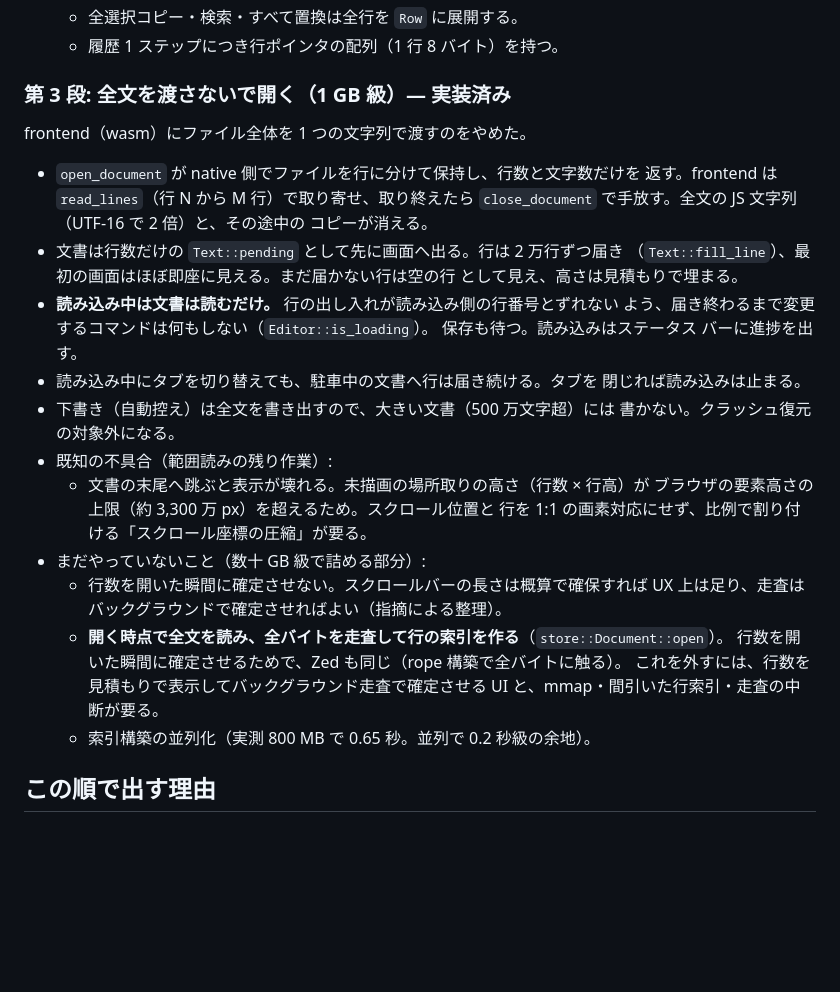
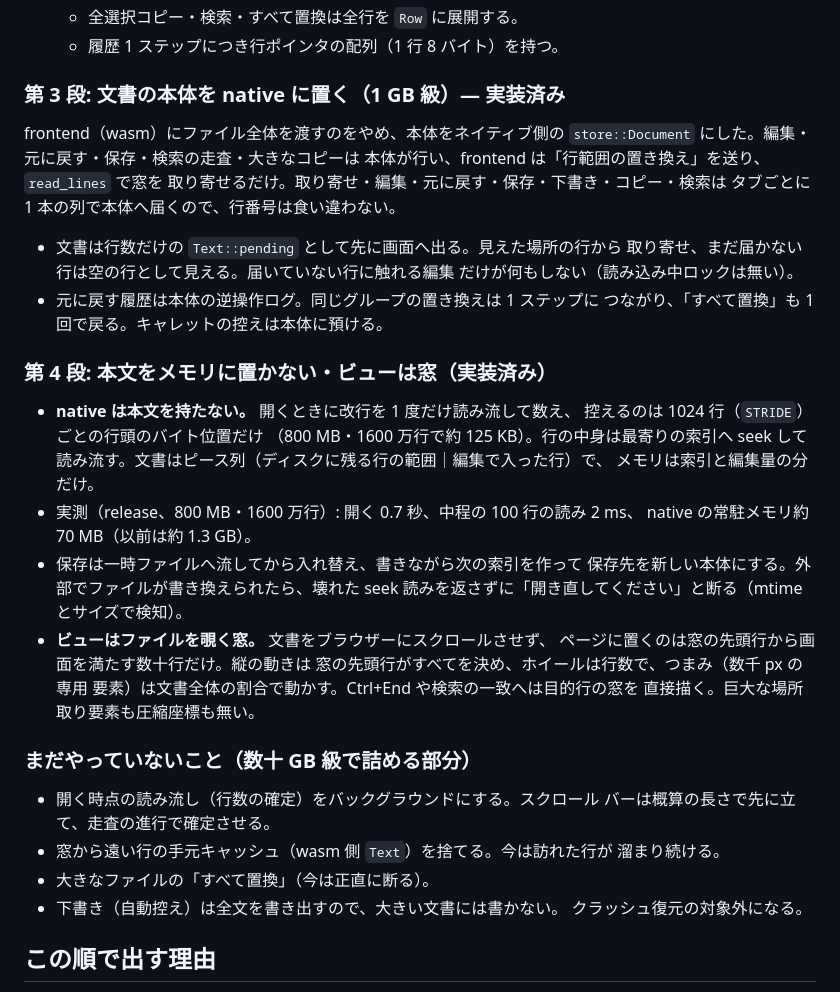
Before and after one commit to Motoyuki-Oya/math-editor, a Markdown page: docs/large-files.md, the part around the change. GitHub-like rendering; blank space fills up the shorter version.

Commit message:
large-files.md を第4段（seek ストアと窓のビュー）まで更新
Generated with [Devin](https://devin.ai)

Co-Authored-By: Devin <158243242+devin-ai-integration[bot]@users.noreply.github.com>

```diff
--- a/docs/large-files.md
+++ b/docs/large-files.md
@@ -68,36 +68,47 @@ view / editor）はそのままで足りる。
   - 全選択コピー・検索・すべて置換は全行を `Row` に展開する。
   - 履歴 1 ステップにつき行ポインタの配列（1 行 8 バイト）を持つ。
 
-### 第 3 段: 全文を渡さないで開く（1 GB 級）— 実装済み
+### 第 3 段: 文書の本体を native に置く（1 GB 級）— 実装済み
 
-frontend（wasm）にファイル全体を 1 つの文字列で渡すのをやめた。
+frontend（wasm）にファイル全体を渡すのをやめ、本体をネイティブ側の
+`store::Document` にした。編集・元に戻す・保存・検索の走査・大きなコピーは
+本体が行い、frontend は「行範囲の置き換え」を送り、`read_lines` で窓を
+取り寄せるだけ。取り寄せ・編集・元に戻す・保存・下書き・コピー・検索は
+タブごとに 1 本の列で本体へ届くので、行番号は食い違わない。
 
-- `open_document` が native 側でファイルを行に分けて保持し、行数と文字数だけを
-  返す。frontend は `read_lines`（行 N から M 行）で取り寄せ、取り終えたら
-  `close_document` で手放す。全文の JS 文字列（UTF-16 で 2 倍）と、その途中の
-  コピーが消える。
-- 文書は行数だけの `Text::pending` として先に画面へ出る。行は 2 万行ずつ届き
-  （`Text::fill_line`）、最初の画面はほぼ即座に見える。まだ届かない行は空の行
-  として見え、高さは見積もりで埋まる。
-- **読み込み中は文書は読むだけ。** 行の出し入れが読み込み側の行番号とずれない
-  よう、届き終わるまで変更するコマンドは何もしない（`Editor::is_loading`）。
-  保存も待つ。読み込みはステータス バーに進捗を出す。
-- 読み込み中にタブを切り替えても、駐車中の文書へ行は届き続ける。タブを
-  閉じれば読み込みは止まる。
-- 下書き（自動控え）は全文を書き出すので、大きい文書（500 万文字超）には
-  書かない。クラッシュ復元の対象外になる。
-- 既知の不具合（範囲読みの残り作業）:
-  - 文書の末尾へ跳ぶと表示が壊れる。未描画の場所取りの高さ（行数 × 行高）が
-    ブラウザの要素高さの上限（約 3,300 万 px）を超えるため。スクロール位置と
-    行を 1:1 の画素対応にせず、比例で割り付ける「スクロール座標の圧縮」が要る。
-- まだやっていないこと（数十 GB 級で詰める部分）:
-  - 行数を開いた瞬間に確定させない。スクロールバーの長さは概算で確保すれば
-    UX 上は足り、走査はバックグラウンドで確定させればよい（指摘による整理）。
-  - **開く時点で全文を読み、全バイトを走査して行の索引を作る**（`store::Document::open`）。
-    行数を開いた瞬間に確定させるためで、Zed も同じ（rope 構築で全バイトに触る）。
-    これを外すには、行数を見積もりで表示してバックグラウンド走査で確定させる
-    UI と、mmap・間引いた行索引・走査の中断が要る。
-  - 索引構築の並列化（実測 800 MB で 0.65 秒。並列で 0.2 秒級の余地）。
+- 文書は行数だけの `Text::pending` として先に画面へ出る。見えた場所の行から
+  取り寄せ、まだ届かない行は空の行として見える。届いていない行に触れる編集
+  だけが何もしない（読み込み中ロックは無い）。
+- 元に戻す履歴は本体の逆操作ログ。同じグループの置き換えは 1 ステップに
+  つながり、「すべて置換」も 1 回で戻る。キャレットの控えは本体に預ける。
+
+### 第 4 段: 本文をメモリに置かない・ビューは窓（実装済み）
+
+- **native は本文を持たない。** 開くときに改行を 1 度だけ読み流して数え、
+  控えるのは 1024 行（`STRIDE`）ごとの行頭のバイト位置だけ
+  （800 MB・1600 万行で約 125 KB）。行の中身は最寄りの索引へ seek して
+  読み流す。文書はピース列（ディスクに残る行の範囲｜編集で入った行）で、
+  メモリは索引と編集量の分だけ。
+- 実測（release、800 MB・1600 万行）: 開く 0.7 秒、中程の 100 行の読み 2 ms、
+  native の常駐メモリ約 70 MB（以前は約 1.3 GB）。
+- 保存は一時ファイルへ流してから入れ替え、書きながら次の索引を作って
+  保存先を新しい本体にする。外部でファイルが書き換えられたら、壊れた
+  seek 読みを返さずに「開き直してください」と断る（mtime とサイズで検知）。
+- **ビューはファイルを覗く窓。** 文書をブラウザーにスクロールさせず、
+  ページに置くのは窓の先頭行から画面を満たす数十行だけ。縦の動きは
+  窓の先頭行がすべてを決め、ホイールは行数で、つまみ（数千 px の専用
+  要素）は文書全体の割合で動かす。Ctrl+End や検索の一致へは目的行の窓を
+  直接描く。巨大な場所取り要素も圧縮座標も無い。
+
+### まだやっていないこと（数十 GB 級で詰める部分）
+
+- 開く時点の読み流し（行数の確定）をバックグラウンドにする。スクロール
+  バーは概算の長さで先に立て、走査の進行で確定させる。
+- 窓から遠い行の手元キャッシュ（wasm 側 `Text`）を捨てる。今は訪れた行が
+  溜まり続ける。
+- 大きなファイルの「すべて置換」（今は正直に断る）。
+- 下書き（自動控え）は全文を書き出すので、大きい文書には書かない。
+  クラッシュ復元の対象外になる。
 
 ## この順で出す理由
 
```
